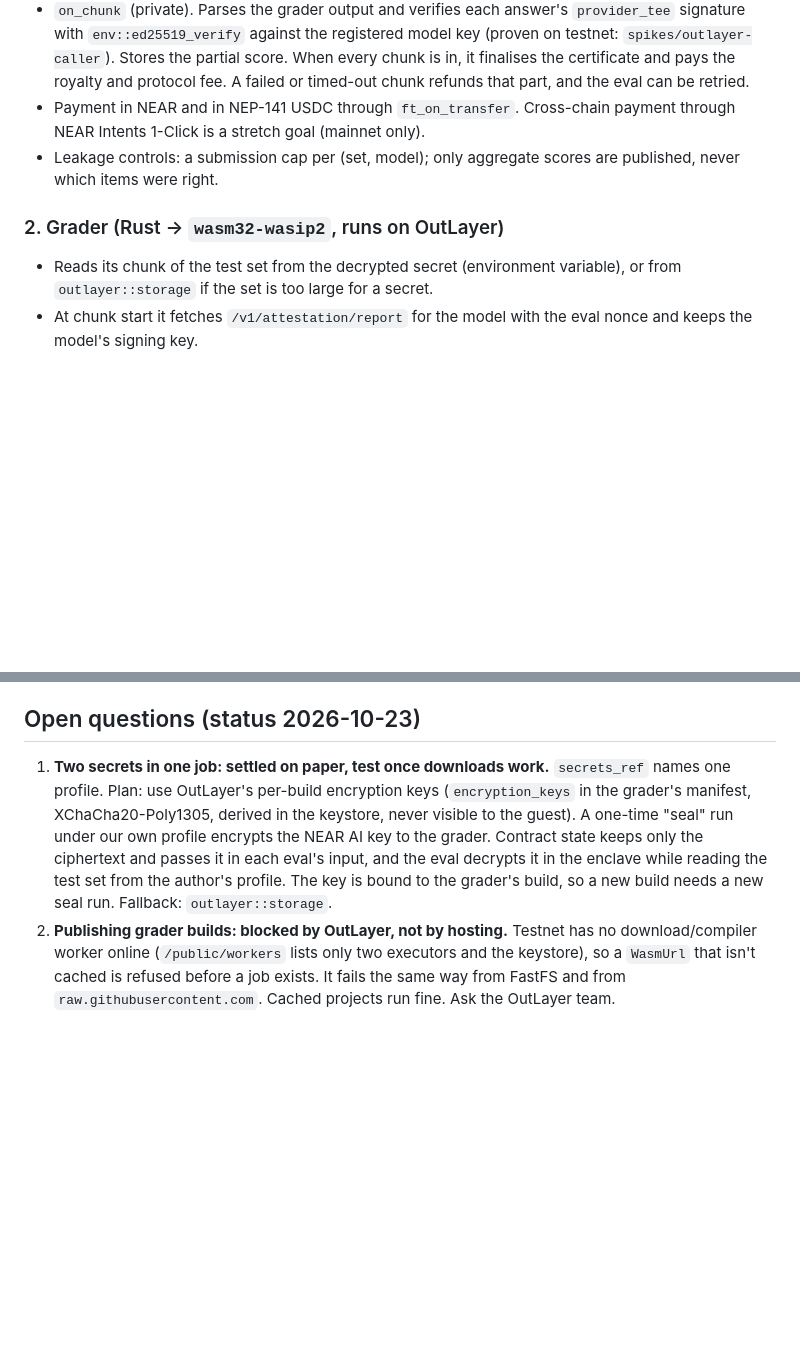
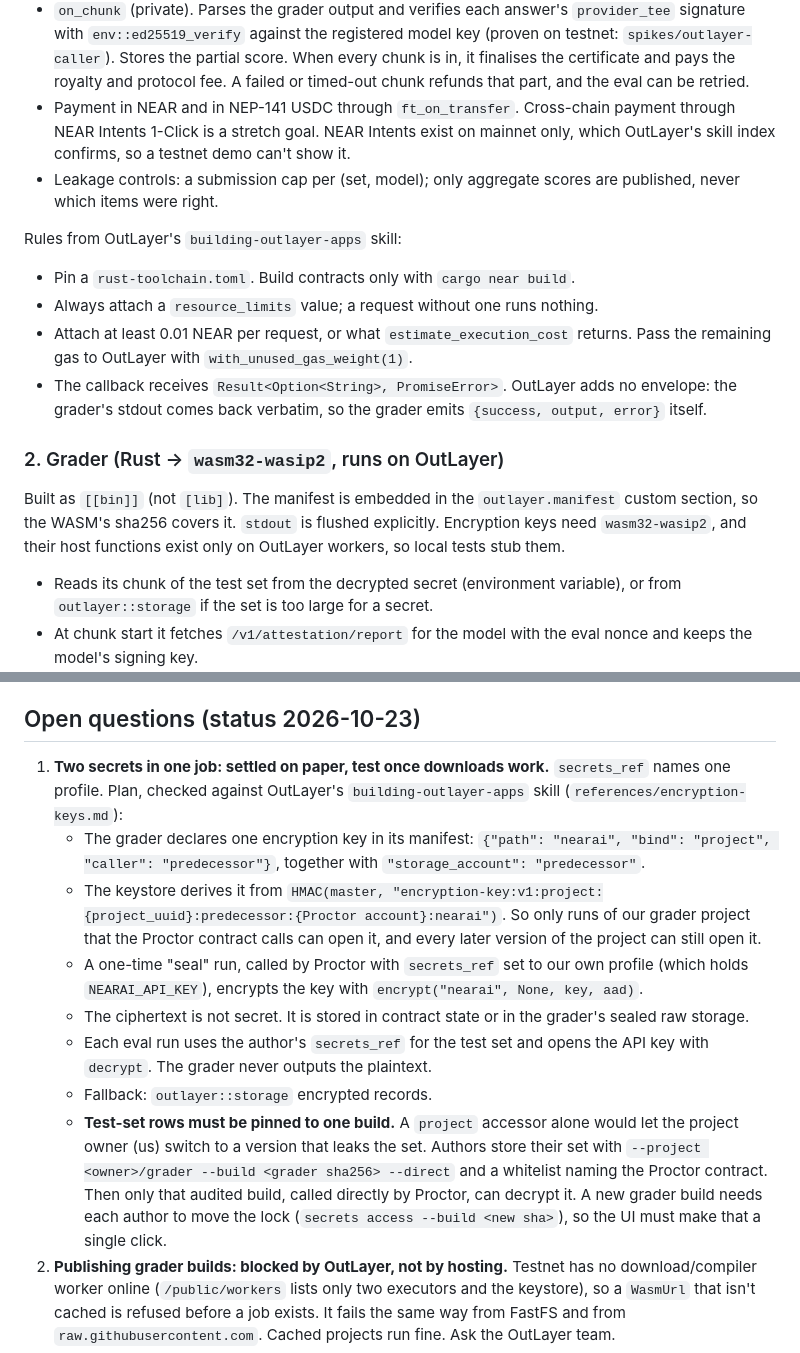
Before and after one commit to Modemola/near, a Markdown page: docs/ARCHITECTURE.md, 2 parts joined by grey strips. Rendered like a GitHub page; blank space fills up the shorter version.

Commit message:
Refine architecture with OutLayer skill guidance
Pin test-set secrets to one grader build and to direct calls from the
Proctor contract, derive the NEAR AI key seal from a project/predecessor
encryption key, and record OutLayer's contract and WASI build rules.

Co-Authored-By: Claude Opus 5.5 <noreply@anthropic.com>
Claude-Session: https://claude.ai/code/session_011nxB28XKzow9bZfRmms1fX

```diff
--- a/docs/ARCHITECTURE.md
+++ b/docs/ARCHITECTURE.md
@@ -86,11 +86,31 @@ Flow:
   royalty and protocol fee. A failed or timed-out chunk refunds that part, and
   the eval can be retried.
 - Payment in NEAR and in NEP-141 USDC through `ft_on_transfer`. Cross-chain
-  payment through NEAR Intents 1-Click is a stretch goal (mainnet only).
+  payment through NEAR Intents 1-Click is a stretch goal. NEAR Intents exist
+  on mainnet only, which OutLayer's skill index confirms, so a testnet demo
+  can't show it.
 - Leakage controls: a submission cap per (set, model); only aggregate scores
   are published, never which items were right.
 
+Rules from OutLayer's `building-outlayer-apps` skill:
+
+- Pin a `rust-toolchain.toml`. Build contracts only with `cargo near build`.
+- Always attach a `resource_limits` value; a request without one runs
+  nothing.
+- Attach at least 0.01 NEAR per request, or what `estimate_execution_cost`
+  returns. Pass the remaining gas to OutLayer with `with_unused_gas_weight(1)`.
+- The callback receives `Result<Option<String>, PromiseError>`. OutLayer adds
+  no envelope: the grader's stdout comes back verbatim, so the grader emits
+  `{success, output, error}` itself.
+
 ### 2. Grader (Rust → `wasm32-wasip2`, runs on OutLayer)
+
+Built as `[[bin]]` (not `[lib]`). The manifest is embedded in the
+`outlayer.manifest` custom section, so the WASM's sha256 covers it.
+`stdout` is flushed explicitly. Encryption keys need `wasm32-wasip2`, and
+their host functions exist only on OutLayer workers, so local tests stub
+them.
+
 
 - Reads its chunk of the test set from the decrypted secret (environment
   variable), or from `outlayer::storage` if the set is too large for a secret.
@@ -164,14 +184,31 @@ publish whatever results we get, including no gap if there is none.
 ## Open questions (status 2026-10-23)
 
 1. **Two secrets in one job: settled on paper, test once downloads work.**
-   `secrets_ref` names one profile. Plan: use OutLayer's per-build encryption
-   keys (`encryption_keys` in the grader's manifest, XChaCha20-Poly1305,
-   derived in the keystore, never visible to the guest). A one-time "seal" run
-   under our own profile encrypts the NEAR AI key to the grader. Contract
-   state keeps only the ciphertext and passes it in each eval's input, and
-   the eval decrypts it in the enclave while reading the test set from the
-   author's profile. The key is bound to the grader's build, so a new build
-   needs a new seal run. Fallback: `outlayer::storage`.
+   `secrets_ref` names one profile. Plan, checked against OutLayer's
+   `building-outlayer-apps` skill (`references/encryption-keys.md`):
+   - The grader declares one encryption key in its manifest:
+     `{"path": "nearai", "bind": "project", "caller": "predecessor"}`,
+     together with `"storage_account": "predecessor"`.
+   - The keystore derives it from
+     `HMAC(master, "encryption-key:v1:project:{project_uuid}:predecessor:{Proctor account}:nearai")`.
+     So only runs of our grader project that the Proctor contract calls can
+     open it, and every later version of the project can still open it.
+   - A one-time "seal" run, called by Proctor with `secrets_ref` set to our
+     own profile (which holds `NEARAI_API_KEY`), encrypts the key with
+     `encrypt("nearai", None, key, aad)`.
+   - The ciphertext is not secret. It is stored in contract state or in the
+     grader's sealed raw storage.
+   - Each eval run uses the author's `secrets_ref` for the test set and opens
+     the API key with `decrypt`. The grader never outputs the plaintext.
+   - Fallback: `outlayer::storage` encrypted records.
+   - **Test-set rows must be pinned to one build.** A `project` accessor
+     alone would let the project owner (us) switch to a version that leaks
+     the set. Authors store their set with
+     `--project <owner>/grader --build <grader sha256> --direct` and a
+     whitelist naming the Proctor contract. Then only that audited build,
+     called directly by Proctor, can decrypt it. A new grader build needs
+     each author to move the lock (`secrets access --build <new sha>`), so
+     the UI must make that a single click.
 2. **Publishing grader builds: blocked by OutLayer, not by hosting.** Testnet
    has no download/compiler worker online (`/public/workers` lists only two
    executors and the keystore), so a `WasmUrl` that isn't cached is refused
```
